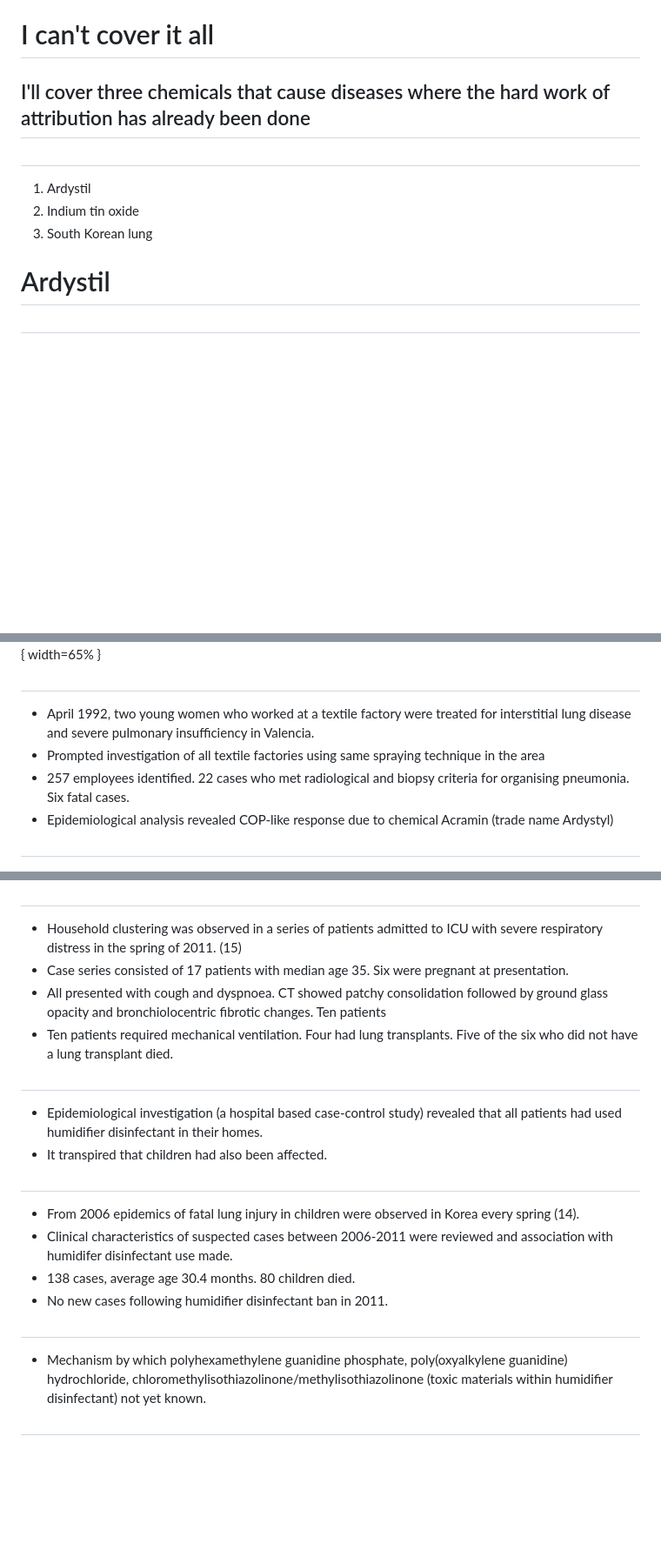
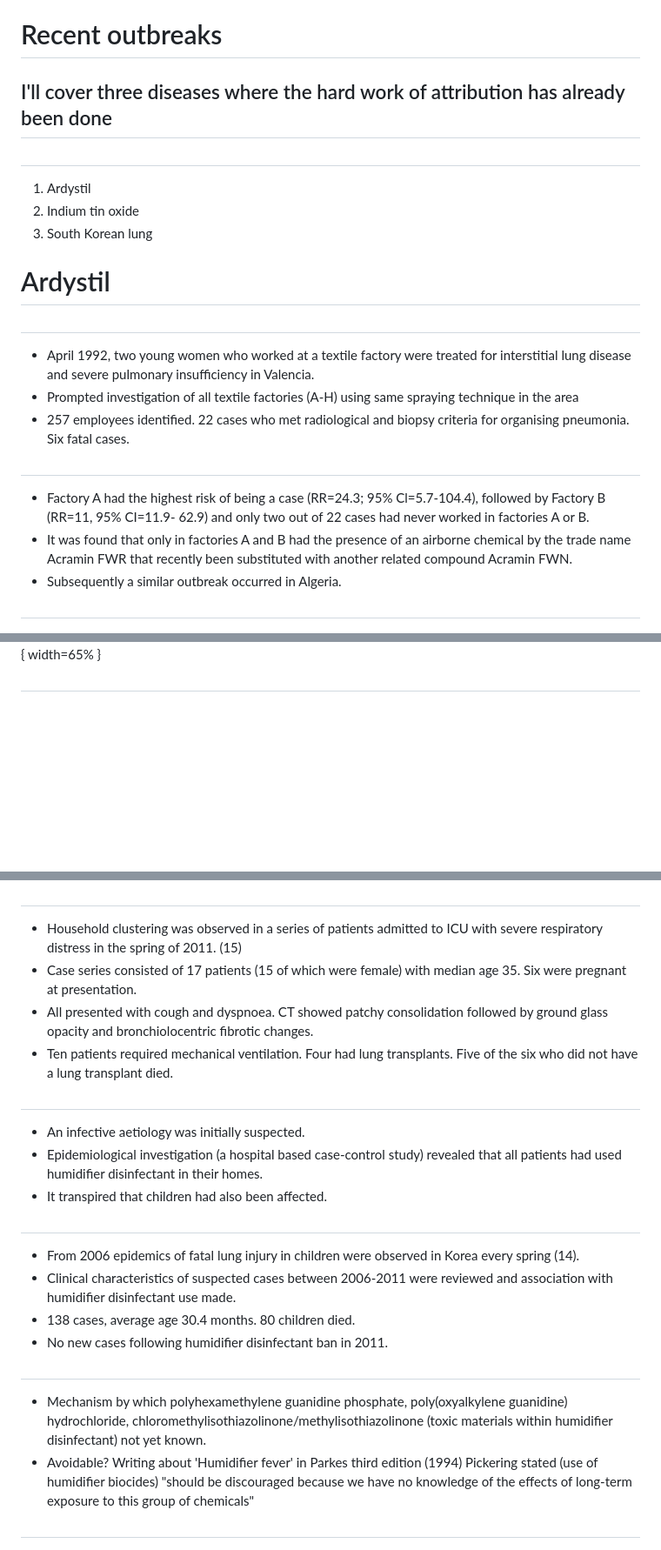
Before and after one commit to drcjar/work-related-ild-talk-sanfran-march-2017, a Markdown page: work-related-ild-talk-sanfran-march-2017.md, 3 parts joined by grey strips. Shown: that part at 87% size. Rendered like a GitHub page; blank space fills up the shorter version.

```diff
--- a/work-related-ild-talk-sanfran-march-2017.md
+++ b/work-related-ild-talk-sanfran-march-2017.md
@@ -130,9 +134,9 @@ problems, limitations of registry and insurance claim data)
 
 ![A hierarchy of attribution in occupational lung diseases (11)](images/Attribution.jpg){ width=90% }
 
-# I can't cover it all
+# Recent outbreaks
 
-## I'll cover three chemicals that cause diseases where the hard work of attribution has already been done
+## I'll cover three diseases where the hard work of attribution has already been done
 
 ##
 
@@ -141,6 +145,21 @@ problems, limitations of registry and insurance claim data)
 3. South Korean lung
 
 # Ardystil
+
+##
+
+- April 1992, two young women who worked at a textile factory were treated for interstitial lung disease and severe pulmonary insufficiency in Valencia.
+- Prompted investigation of all textile factories (A-H) using same spraying technique in the area
+- 257 employees identified. 22 cases who met radiological and biopsy criteria for organising pneumonia. Six fatal cases.
+
+##
+
+- Factory A had the highest risk of being a case (RR=24.3; 95% Cl=5.7-104.4),
+followed by Factory B (RR=11, 95% CI=11.9- 62.9) and only two out of 22 cases
+had never worked in factories A or B.
+- It was found that only in factories A and B had the presence of an airborne chemical by the trade name Acramin FWR that recently been substituted with another related compound Acramin
+FWN.
+- Subsequently a similar outbreak occurred in Algeria.
 
 ##
 
@@ -153,13 +172,6 @@ worker. (1)](images/Ardystil2.jpeg){ width=65% }
 
 ##
 
-- April 1992, two young women who worked at a textile factory were treated for interstitial lung disease and severe pulmonary insufficiency in Valencia.
-- Prompted investigation of all textile factories using same spraying technique in the area
-- 257 employees identified. 22 cases who met radiological and biopsy criteria for organising pneumonia. Six fatal cases.
-- Epidemiological analysis revealed COP-like response due to chemical Acramin (trade name Ardystyl)
-
-##
-
 ![Chemical structure of Acramin FWN and Acramin FWR (12)](images/Acramin.png){ width=65% }
 
 ##
@@ -195,24 +207,27 @@ worker. (1)](images/Ardystil2.jpeg){ width=65% }
 ##
 
 - Household clustering was observed in a series of patients admitted to ICU with severe respiratory distress in the spring of 2011. (15)
-- Case series consisted of 17 patients with median age 35. Six were pregnant at presentation.
-- All presented with cough and dyspnoea. CT showed patchy consolidation followed by ground glass opacity and bronchiolocentric fibrotic changes. Ten patients
+- Case series consisted of 17 patients (15 of which were female) with median age 35. Six were pregnant at presentation.
+- All presented with cough and dyspnoea. CT showed patchy consolidation followed by ground glass opacity and bronchiolocentric fibrotic changes.
 - Ten patients required mechanical ventilation. Four had lung transplants. Five of the six who did not have a lung transplant died.
 
 ##
 
+- An infective aetiology was initially suspected.
 - Epidemiological investigation (a hospital based case-control study) revealed that all patients had used humidifier disinfectant in their homes.
 - It transpired that children had also been affected.
 
 ##
+
 - From 2006 epidemics of fatal lung injury in children were observed in Korea every spring (14).
-- Clinical characteristics of suspected cases between 2006-2011 were reviewed and association with humidifer disinfectant use made.
+- Clinical characteristics of suspected cases between 2006-2011 were reviewed and association with humidifier disinfectant use made.
 - 138 cases, average age 30.4 months. 80 children died.
 - No new cases following humidifier disinfectant ban in 2011.
 
 ##
 
 - Mechanism by which polyhexamethylene guanidine phosphate, poly(oxyalkylene guanidine) hydrochloride, chloromethylisothiazolinone/methylisothiazolinone (toxic materials within humidifier disinfectant) not yet known.
+- Avoidable? Writing about 'Humidifier fever' in Parkes third edition (1994) Pickering stated (use of humidifier biocides) "should be discouraged because we have no knowledge of the effects of long-term exposure to this group of chemicals"
 
 ##
 
```
Also changed, not shown: other parts of work-related-ild-talk-sanfran-march-2017.md (+34 -30 lines), images/UndergroundCoalMiners.jpg (added), 4 other files.
